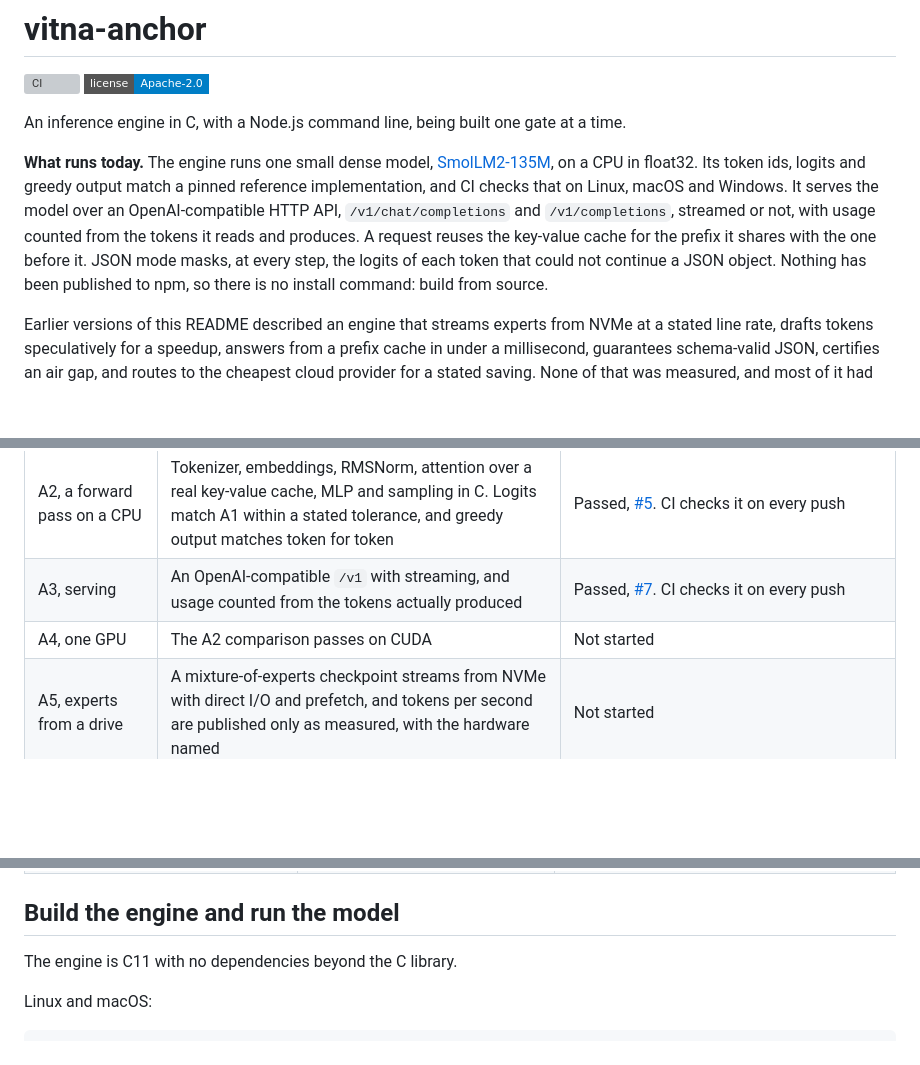
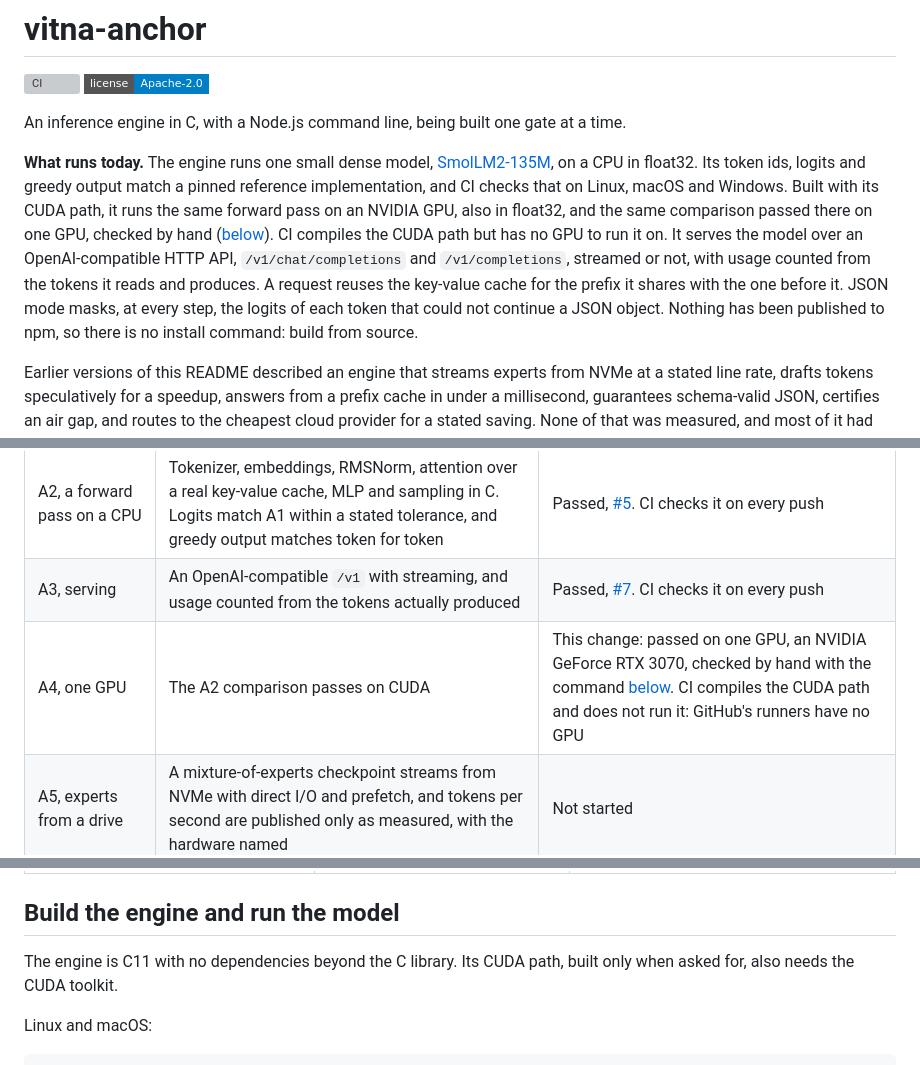
Before and after one commit to convexityos/vitna-anchor, a Markdown page: README.md, 3 parts joined by grey strips. GitHub-like rendering; badges without logos; blank space fills up the shorter version; grey boxes are pictures that could not be loaded.

```diff
--- a/README.md
+++ b/README.md
@@ -5,7 +5,7 @@
 
 An inference engine in C, with a Node.js command line, being built one gate at a time.
 
-**What runs today.** The engine runs one small dense model, [SmolLM2-135M](https://huggingface.co/HuggingFaceTB/SmolLM2-135M), on a CPU in float32. Its token ids, logits and greedy output match a pinned reference implementation, and CI checks that on Linux, macOS and Windows. It serves the model over an OpenAI-compatible HTTP API, `/v1/chat/completions` and `/v1/completions`, streamed or not, with usage counted from the tokens it reads and produces. A request reuses the key-value cache for the prefix it shares with the one before it. JSON mode masks, at every step, the logits of each token that could not continue a JSON object. Nothing has been published to npm, so there is no install command: build from source.
+**What runs today.** The engine runs one small dense model, [SmolLM2-135M](https://huggingface.co/HuggingFaceTB/SmolLM2-135M), on a CPU in float32. Its token ids, logits and greedy output match a pinned reference implementation, and CI checks that on Linux, macOS and Windows. Built with its CUDA path, it runs the same forward pass on an NVIDIA GPU, also in float32, and the same comparison passed there on one GPU, checked by hand ([below](#how-gate-a4-was-checked)). CI compiles the CUDA path but has no GPU to run it on. It serves the model over an OpenAI-compatible HTTP API, `/v1/chat/completions` and `/v1/completions`, streamed or not, with usage counted from the tokens it reads and produces. A request reuses the key-value cache for the prefix it shares with the one before it. JSON mode masks, at every step, the logits of each token that could not continue a JSON object. Nothing has been published to npm, so there is no install command: build from source.
 
 Earlier versions of this README described an engine that streams experts from NVMe at a stated line rate, drafts tokens speculatively for a speedup, answers from a prefix cache in under a millisecond, guarantees schema-valid JSON, certifies an air gap, and routes to the cheapest cloud provider for a stated saving. None of that was measured, and most of it had not been built. The v0.1.0 release binaries are that earlier simulator.
 
@@ -19,7 +19,7 @@ Each gate has a pass condition that a test checks. Nothing is claimed here, in t
 | A1, a reference | One small dense open model is pinned by revision and file hash, token ids and logits for fixed prompts are recorded from a pinned reference implementation, and a test compares against them | Passed, [#4](https://github.com/convexityos/vitna-anchor/pull/4). See [`reference/`](reference/README.md) |
 | A2, a forward pass on a CPU | Tokenizer, embeddings, RMSNorm, attention over a real key-value cache, MLP and sampling in C. Logits match A1 within a stated tolerance, and greedy output matches token for token | Passed, [#5](https://github.com/convexityos/vitna-anchor/pull/5). CI checks it on every push |
 | A3, serving | An OpenAI-compatible `/v1` with streaming, and usage counted from the tokens actually produced | Passed, [#7](https://github.com/convexityos/vitna-anchor/pull/7). CI checks it on every push |
-| A4, one GPU | The A2 comparison passes on CUDA | Not started |
+| A4, one GPU | The A2 comparison passes on CUDA | This change: passed on one GPU, an NVIDIA GeForce RTX 3070, checked by hand with the command [below](#how-gate-a4-was-checked). CI compiles the CUDA path and does not run it: GitHub's runners have no GPU |
 | A5, experts from a drive | A mixture-of-experts checkpoint streams from NVMe with direct I/O and prefetch, and tokens per second are published only as measured, with the hardware named | Not started |
 | A6, reuse and constraints | Prefix reuse over real key-value tensors, and constrained decoding that masks real logits | Passed, [#9](https://github.com/convexityos/vitna-anchor/pull/9), for reuse of the previous request's cache and for JSON object mode. CI checks it on every push. Constraining output to a JSON Schema is not built |
 
@@ -54,7 +55,7 @@ Each gate has a pass condition that a test checks. Nothing is claimed here, in t
 
 ## Build the engine and run the model
 
-The engine is C11 with no dependencies beyond the C library.
+The engine is C11 with no dependencies beyond the C library. Its CUDA path, built only when asked for, also needs the CUDA toolkit.
 
 Linux and macOS:
 
```
Also changed, not shown: other parts of README.md (+40 -1 lines).
